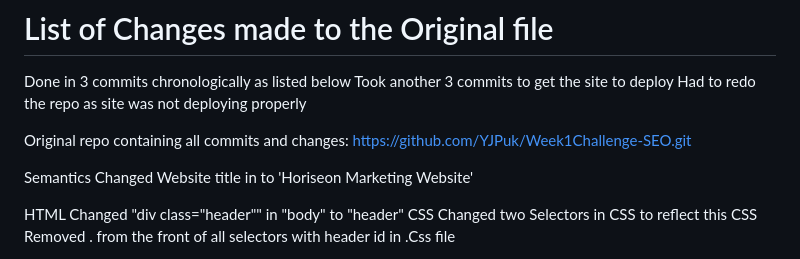
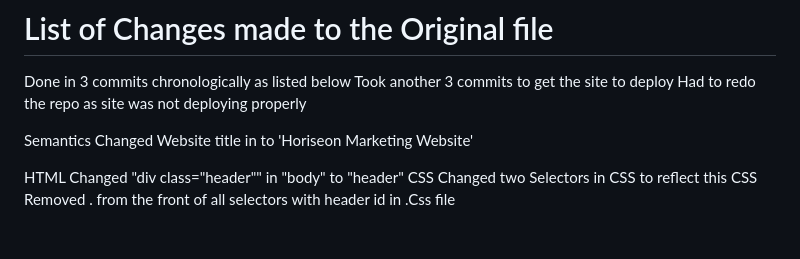
Before and after one commit to YJPuk/Week1Challenge-SEO, a Markdown page: README.md, the part around the change. Rendered like a GitHub page; blank space fills up the shorter version.

```diff
--- a/README.md
+++ b/README.md
@@ -6,8 +6,6 @@
 Done in 3 commits chronologically as listed below
 Took another 3 commits to get the site to deploy
 Had to redo the repo as site was not deploying properly
-
-Original repo containing all commits and changes: https://github.com/YJPuk/Week1Challenge-SEO.git
 
 Semantics
 Changed Website title in <head> to 'Horiseon Marketing Website'
```
